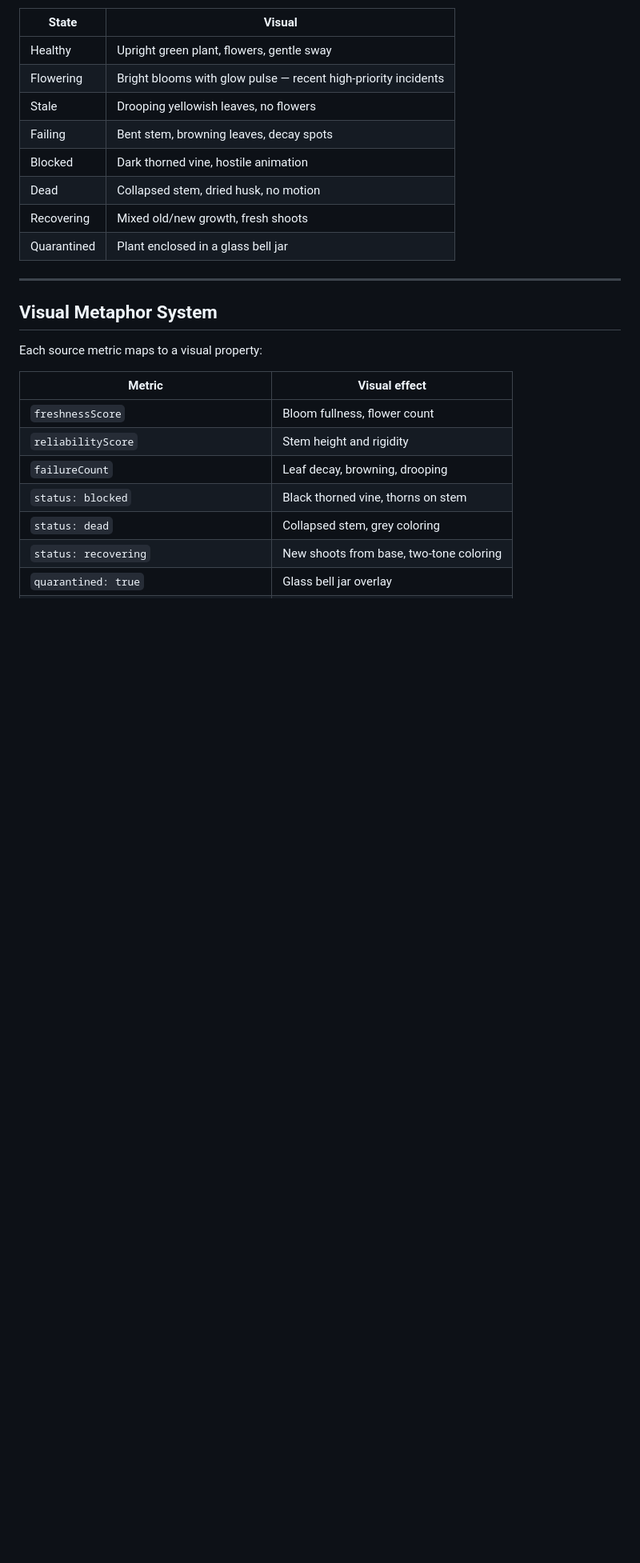
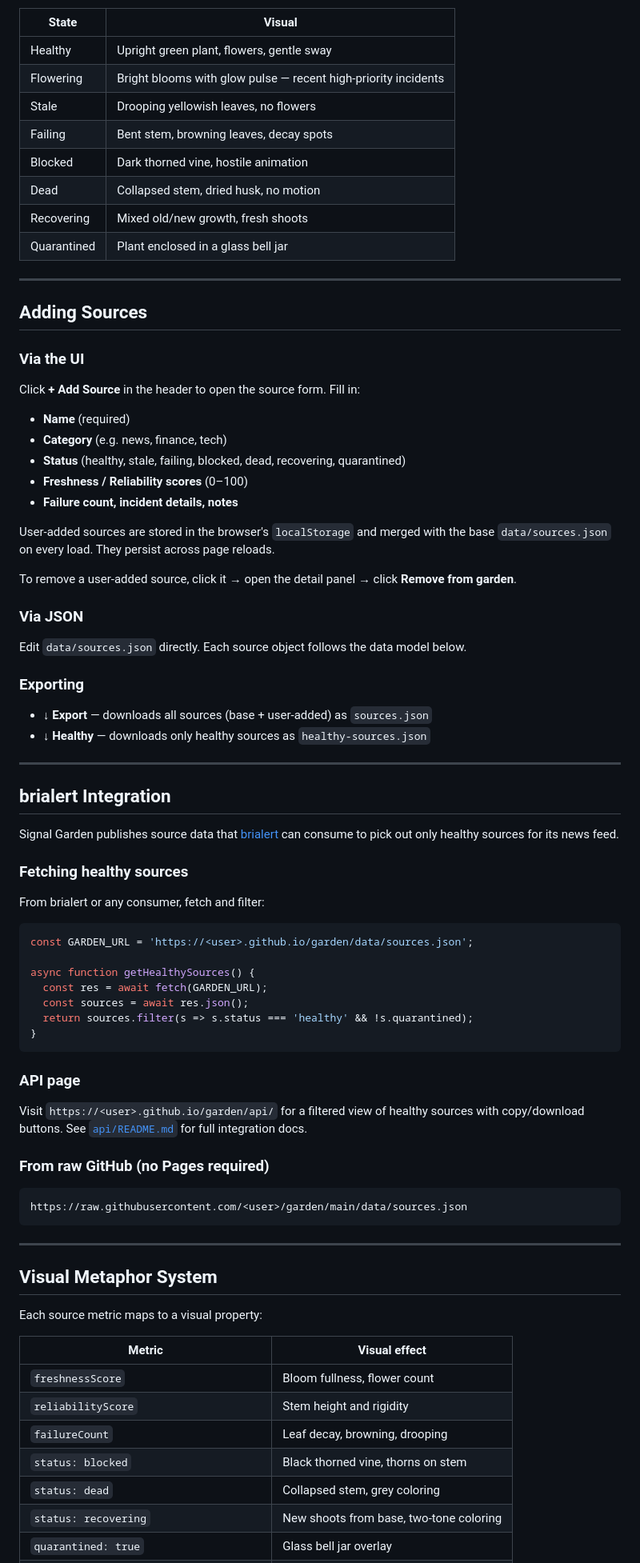
Before and after one commit to potemkin666/garden, a Markdown page: README.md, the part around one of its changes. Shown at 80% size. Rendered like a GitHub page; blank space fills up the shorter version.

Commit message:
Update README with adding sources, brialert integration, and API docs
Agent-Logs-Url: https://github.com/potemkin666/garden/sessions/c14630f6-e9ce-4e31-b444-10f4b240a674

Co-authored-by: potemkin666 <183807833+potemkin666@users.noreply.github.com>

````diff
--- a/README.md
+++ b/README.md
@@ -31,6 +31,62 @@ The garden loads immediately with 20 mock sources covering all visual states:
 
 ---
 
+## Adding Sources
+
+### Via the UI
+
+Click **+ Add Source** in the header to open the source form. Fill in:
+- **Name** (required)
+- **Category** (e.g. news, finance, tech)
+- **Status** (healthy, stale, failing, blocked, dead, recovering, quarantined)
+- **Freshness / Reliability scores** (0–100)
+- **Failure count, incident details, notes**
+
+User-added sources are stored in the browser's `localStorage` and merged with the base `data/sources.json` on every load. They persist across page reloads.
+
+To remove a user-added source, click it → open the detail panel → click **Remove from garden**.
+
+### Via JSON
+
+Edit `data/sources.json` directly. Each source object follows the data model below.
+
+### Exporting
+
+- **↓ Export** — downloads all sources (base + user-added) as `sources.json`
+- **↓ Healthy** — downloads only healthy sources as `healthy-sources.json`
+
+---
+
+## brialert Integration
+
+Signal Garden publishes source data that [brialert](https://github.com/potemkin666/brialert) can consume to pick out only healthy sources for its news feed.
+
+### Fetching healthy sources
+
+From brialert or any consumer, fetch and filter:
+
+```js
+const GARDEN_URL = 'https://<user>.github.io/garden/data/sources.json';
+
+async function getHealthySources() {
+  const res = await fetch(GARDEN_URL);
+  const sources = await res.json();
+  return sources.filter(s => s.status === 'healthy' && !s.quarantined);
+}
+```
+
+### API page
+
+Visit `https://<user>.github.io/garden/api/` for a filtered view of healthy sources with copy/download buttons. See [`api/README.md`](api/README.md) for full integration docs.
+
+### From raw GitHub (no Pages required)
+
+```
+https://raw.githubusercontent.com/<user>/garden/main/data/sources.json
+```
+
+---
+
 ## Visual Metaphor System
 
 Each source metric maps to a visual property:
````
Also changed, not shown: other parts of README.md (+13 -5 lines).
